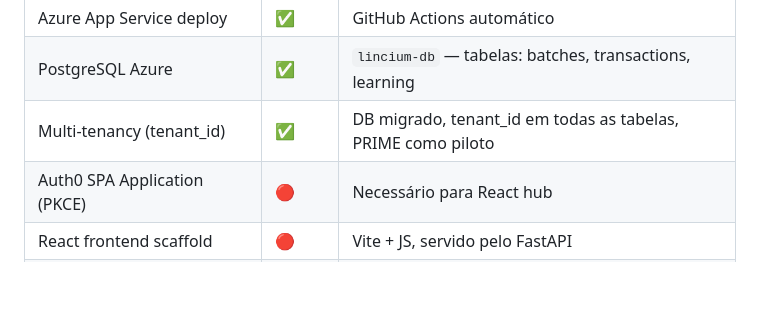
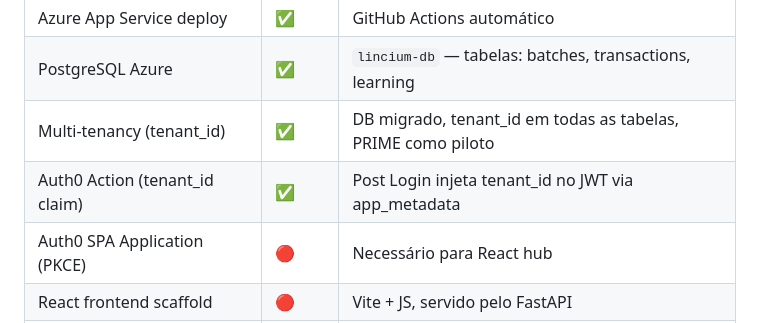
Before and after one commit to youseconsultoria/lincium, a Markdown page: FEATURES.md, the part around the change. Drawn GitHub-style; blank space fills up the shorter version.

Commit message:
feat: Slice C completo — tenant_id via Auth0 validado em produção
Auth0 Action "Inject Tenant ID" (Node 22, Post Login) injeta
app_metadata.tenant_id como custom claim no JWT. auth.py extrai o claim
na sessão; app.py usa o valor da sessão em todas as queries.
Validado: /debug/session retornou tenant_id sem fallback.

Co-Authored-By: Claude Sonnet 4.6 <noreply@anthropic.com>

```diff
--- a/FEATURES.md
+++ b/FEATURES.md
@@ -13,6 +13,7 @@ Rastreamento de features por módulo. Status: ✅ Pronto | 🟡 Em andamento |
 | Azure App Service deploy | ✅ | GitHub Actions automático |
 | PostgreSQL Azure | ✅ | `lincium-db` — tabelas: batches, transactions, learning |
 | Multi-tenancy (tenant_id) | ✅ | DB migrado, tenant_id em todas as tabelas, PRIME como piloto |
+| Auth0 Action (tenant_id claim) | ✅ | Post Login injeta tenant_id no JWT via app_metadata |
 | Auth0 SPA Application (PKCE) | 🔴 | Necessário para React hub |
 | React frontend scaffold | 🔴 | Vite + JS, servido pelo FastAPI |
 | `/api/v1/me` endpoint JWT | 🔴 | Primeira fatia do hub |
```
